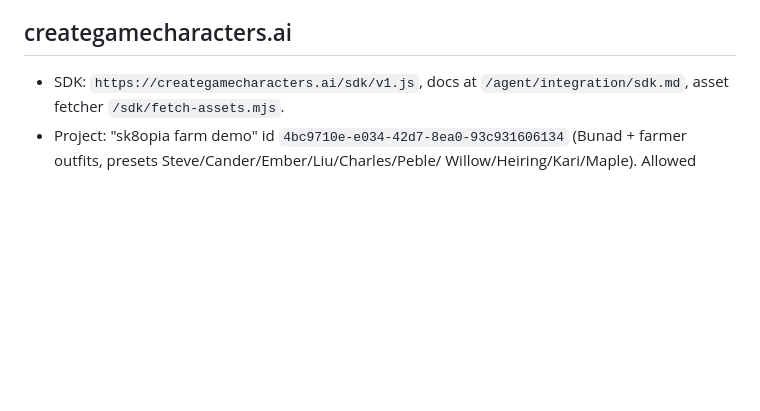
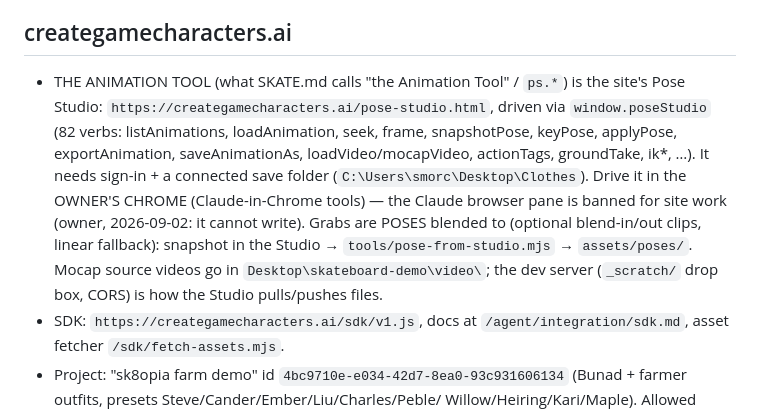
Before and after one commit to smorchj/sk8, a Markdown page: CLAUDE.md, the part around the change. Rendered like a GitHub page; blank space fills up the shorter version.

Commit message:
CLAUDE.md: Pose Studio is the animation tool; drive it in the owner's Chrome; grab pose workflow
Co-Authored-By: Claude Fable 5.1 <noreply@anthropic.com>

```diff
--- a/CLAUDE.md
+++ b/CLAUDE.md
@@ -51,6 +51,18 @@ mesh's visual nose is on -Z → one rotY(π) inner flip in main.js, nothing else
 
 ## creategamecharacters.ai
 
+- THE ANIMATION TOOL (what SKATE.md calls "the Animation Tool" / `ps.*`) is
+  the site's Pose Studio: `https://creategamecharacters.ai/pose-studio.html`,
+  driven via `window.poseStudio` (82 verbs: listAnimations, loadAnimation,
+  seek, frame, snapshotPose, keyPose, applyPose, exportAnimation,
+  saveAnimationAs, loadVideo/mocapVideo, actionTags, groundTake, ik*, …).
+  It needs sign-in + a connected save folder (`C:\Users\smorc\Desktop\Clothes`).
+  Drive it in the OWNER'S CHROME (Claude-in-Chrome tools) — the Claude
+  browser pane is banned for site work (owner, 2026-09-02: it cannot write).
+  Grabs are POSES blended to (optional blend-in/out clips, linear fallback):
+  snapshot in the Studio → `tools/pose-from-studio.mjs` → `assets/poses/`.
+  Mocap source videos go in `Desktop\skateboard-demo\video\`; the dev server
+  (`_scratch/` drop box, CORS) is how the Studio pulls/pushes files.
 - SDK: `https://creategamecharacters.ai/sdk/v1.js`, docs at
   `/agent/integration/sdk.md`, asset fetcher `/sdk/fetch-assets.mjs`.
 - Project: "sk8opia farm demo" id `4bc9710e-e034-42d7-8ea0-93c931606134`
```
